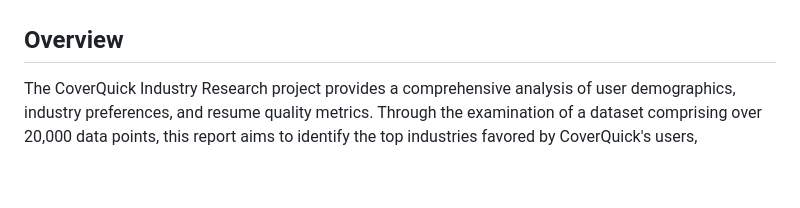
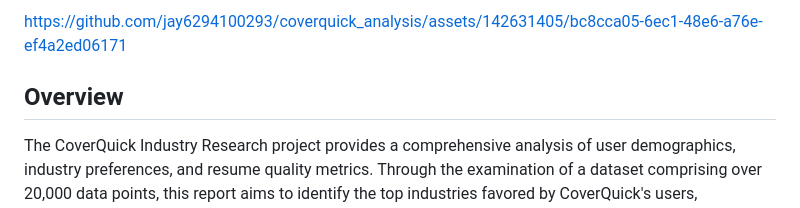
Before and after one commit to jay6294100293/CoverQuick_Analysis, a Markdown page: README.md, the part around one of its changes. GitHub-like rendering; blank space fills up the shorter version.

```diff
--- a/README.md
+++ b/README.md
@@ -5,5 +4,5 @@
 
-
+https://github.com/jay6294100293/coverquick_analysis/assets/142631405/bc8cca05-6ec1-48e6-a76e-ef4a2ed06171
 
 ## Overview
 The CoverQuick Industry Research project provides a comprehensive analysis of user demographics, industry preferences, and resume quality metrics. Through the examination of a dataset comprising over 20,000 data points, this report aims to identify the top industries favored by CoverQuick's users, understand the age range and experience level of the target audience, and determine the key skills and experience sought after by these users.
```
Also changed, not shown: other parts of README.md (+0 -1 lines).
